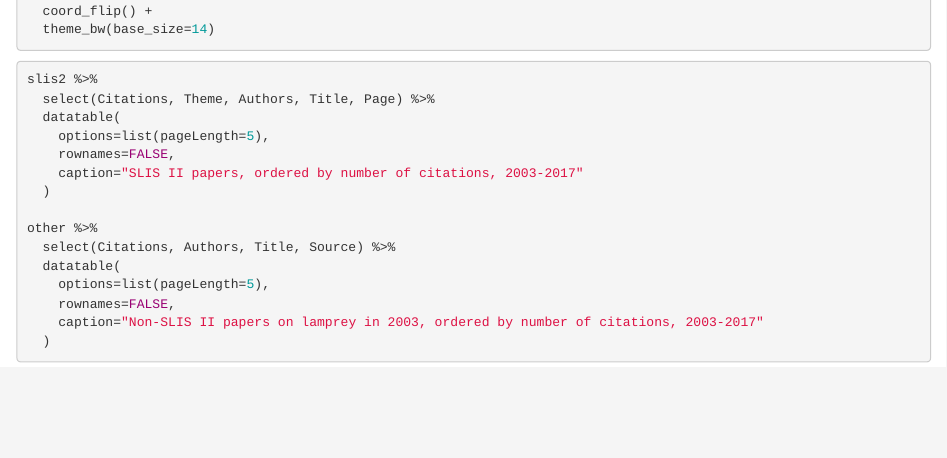
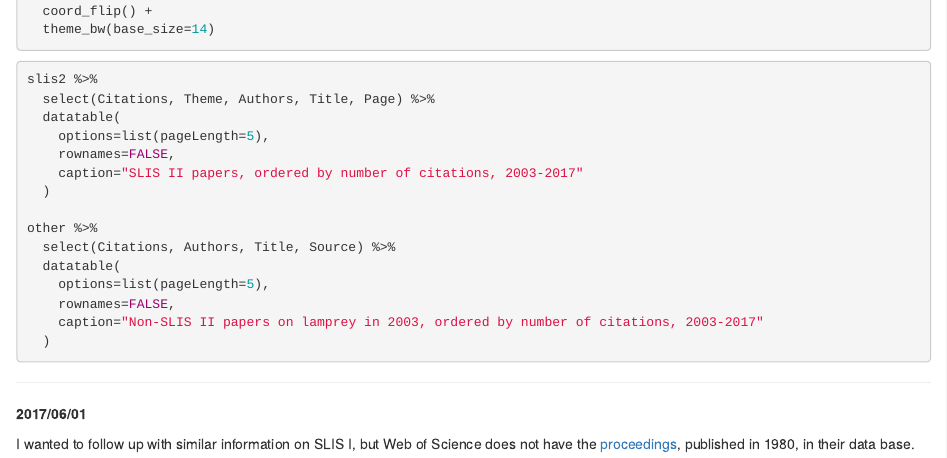
Before and after one commit to rbind/jvadams, an R Markdown document (content/post/2017-05-26-publishing-in-proceedings.Rmd): the page in a window 1100 px wide, from 1510 px down. Rendered offline with R 4.5, knitr and Pandoc, with nearby package versions; the code is not run, so its results and figures are left out.

Commit message:
added note

````diff
--- a/content/post/2017-05-26-publishing-in-proceedings.Rmd
+++ b/content/post/2017-05-26-publishing-in-proceedings.Rmd
@@ -102,3 +102,9 @@ other %>%
     caption="Non-SLIS II papers on lamprey in 2003, ordered by number of citations, 2003-2017"
   )
 ```
+
+***
+
+**2017/06/01**
+
+I wanted to follow up with similar information on SLIS I, but Web of Science does not have the [proceedings](http://www.nrcresearchpress.com/toc/cjfas/37/11), published in 1980, in their data base.
````
Also changed, not shown: content/post/2017-05-26-publishing-in-proceedings.html, static/post/2017-05-26-publishing-in-proceedings_files/figure-html/unnamed-chunk-3-1.png, static/post/2017-05-26-publishing-in-proceedings_files/figure-html/unnamed-chunk-4-1.png.
